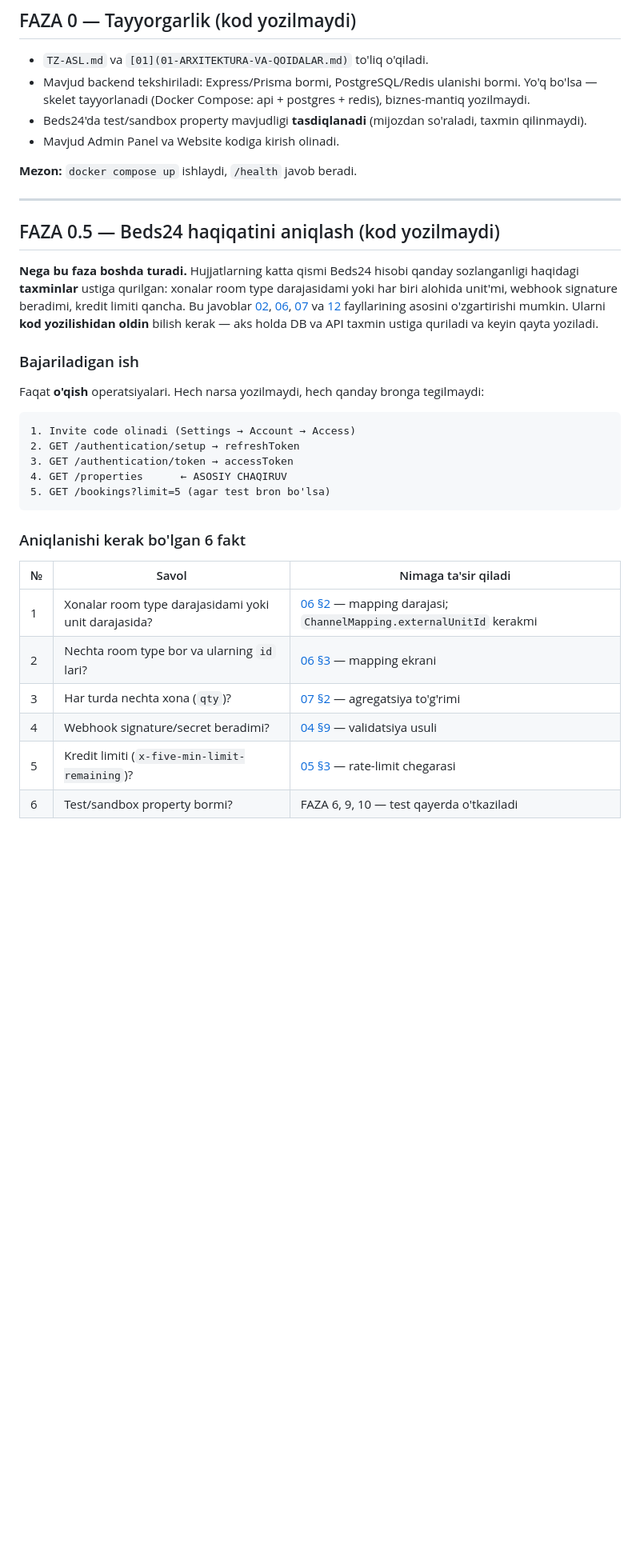
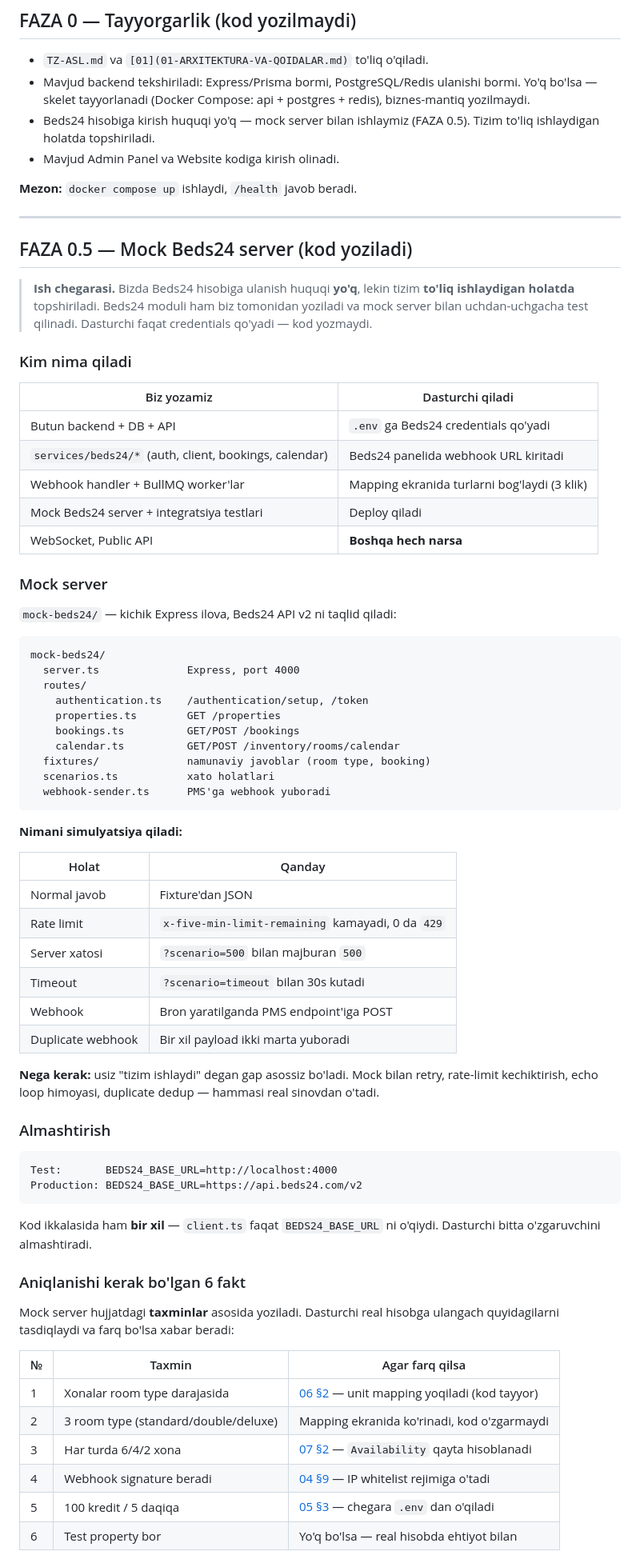
Before and after one commit to ODcoder23/HotellAllcode-AGY, a Markdown page: 11-BOSQICHLAR-ROADMAP.md, the part around one of its changes. Shown at 80% size. Drawn GitHub-style; blank space fills up the shorter version.

````diff
--- a/11-BOSQICHLAR-ROADMAP.md
+++ b/11-BOSQICHLAR-ROADMAP.md
@@ -24,47 +24,84 @@ tarzida to'xtaladi.
 - Mavjud backend tekshiriladi: Express/Prisma bormi, PostgreSQL/Redis
   ulanishi bormi. Yo'q bo'lsa — skelet tayyorlanadi (Docker Compose:
   api + postgres + redis), biznes-mantiq yozilmaydi.
-- Beds24'da test/sandbox property mavjudligi **tasdiqlanadi**
-  (mijozdan so'raladi, taxmin qilinmaydi).
+- Beds24 hisobiga kirish huquqi yo'q — mock server bilan ishlaymiz
+  (FAZA 0.5). Tizim to'liq ishlaydigan holatda topshiriladi.
 - Mavjud Admin Panel va Website kodiga kirish olinadi.
 
 **Mezon:** `docker compose up` ishlaydi, `/health` javob beradi.
 
 ---
 
-## FAZA 0.5 — Beds24 haqiqatini aniqlash (kod yozilmaydi)
+## FAZA 0.5 — Mock Beds24 server (kod yoziladi)
 
-**Nega bu faza boshda turadi.** Hujjatlarning katta qismi Beds24
-hisobi qanday sozlanganligi haqidagi **taxminlar** ustiga qurilgan:
-xonalar room type darajasidami yoki har biri alohida unit'mi, webhook
-signature beradimi, kredit limiti qancha. Bu javoblar
-[02](02-DATABASE-SXEMA.md), [06](06-XONA-MAPPING.md),
-[07](07-AVAILABILITY-VA-RATES-SYNC.md) va
-[12](12-PMS-DAN-BEDS24-GA-SYNC.md) fayllarining asosini o'zgartirishi
-mumkin. Ularni **kod yozilishidan oldin** bilish kerak — aks holda DB
-va API taxmin ustiga quriladi va keyin qayta yoziladi.
+> **Ish chegarasi.** Bizda Beds24 hisobiga ulanish huquqi **yo'q**, lekin
+> tizim **to'liq ishlaydigan holatda** topshiriladi. Beds24 moduli ham
+> biz tomonidan yoziladi va mock server bilan uchdan-uchgacha test
+> qilinadi. Dasturchi faqat credentials qo'yadi — kod yozmaydi.
 
-### Bajariladigan ish
+### Kim nima qiladi
 
-Faqat **o'qish** operatsiyalari. Hech narsa yozilmaydi, hech qanday
-bronga tegilmaydi:
+| Biz yozamiz | Dasturchi qiladi |
+|---|---|
+| Butun backend + DB + API | `.env` ga Beds24 credentials qo'yadi |
+| `services/beds24/*` (auth, client, bookings, calendar) | Beds24 panelida webhook URL kiritadi |
+| Webhook handler + BullMQ worker'lar | Mapping ekranida turlarni bog'laydi (3 klik) |
+| Mock Beds24 server + integratsiya testlari | Deploy qiladi |
+| WebSocket, Public API | **Boshqa hech narsa** |
+
+### Mock server
+
+`mock-beds24/` — kichik Express ilova, Beds24 API v2 ni taqlid qiladi:
 
 ```
-1. Invite code olinadi (Settings → Account → Access)
-2. GET /authentication/setup → refreshToken
-3. GET /authentication/token → accessToken
-4. GET /properties      ← ASOSIY CHAQIRUV
-5. GET /bookings?limit=5 (agar test bron bo'lsa)
+mock-beds24/
+  server.ts              Express, port 4000
+  routes/
+    authentication.ts    /authentication/setup, /token
+    properties.ts        GET /properties
+    bookings.ts          GET/POST /bookings
+    calendar.ts          GET/POST /inventory/rooms/calendar
+  fixtures/              namunaviy javoblar (room type, booking)
+  scenarios.ts           xato holatlari
+  webhook-sender.ts      PMS'ga webhook yuboradi
 ```
+
+**Nimani simulyatsiya qiladi:**
+
+| Holat | Qanday |
+|---|---|
+| Normal javob | Fixture'dan JSON |
+| Rate limit | `x-five-min-limit-remaining` kamayadi, 0 da `429` |
+| Server xatosi | `?scenario=500` bilan majburan `500` |
+| Timeout | `?scenario=timeout` bilan 30s kutadi |
+| Webhook | Bron yaratilganda PMS endpoint'iga POST |
+| Duplicate webhook | Bir xil payload ikki marta yuboradi |
+
+**Nega kerak:** usiz "tizim ishlaydi" degan gap asossiz bo'ladi. Mock
+bilan retry, rate-limit kechiktirish, echo loop himoyasi, duplicate
+dedup — hammasi real sinovdan o'tadi.
+
+### Almashtirish
+
+```
+Test:       BEDS24_BASE_URL=http://localhost:4000
+Production: BEDS24_BASE_URL=https://api.beds24.com/v2
+```
+
+Kod ikkalasida ham **bir xil** — `client.ts` faqat `BEDS24_BASE_URL`
+ni o'qiydi. Dasturchi bitta o'zgaruvchini almashtiradi.
 
 ### Aniqlanishi kerak bo'lgan 6 fakt
 
-| № | Savol | Nimaga ta'sir qiladi |
+Mock server hujjatdagi **taxminlar** asosida yoziladi. Dasturchi real
+hisobga ulangach quyidagilarni tasdiqlaydi va farq bo'lsa xabar beradi:
+
+| № | Taxmin | Agar farq qilsa |
 |---|---|---|
-| 1 | Xonalar room type darajasidami yoki unit darajasida? | [06 §2](06-XONA-MAPPING.md) — mapping darajasi; `ChannelMapping.externalUnitId` kerakmi |
-| 2 | Nechta room type bor va ularning `id` lari? | [06 §3](06-XONA-MAPPING.md) — mapping ekrani |
-| 3 | Har turda nechta xona (`qty`)? | [07 §2](07-AVAILABILITY-VA-RATES-SYNC.md) — agregatsiya to'g'rimi |
-| 4 | Webhook signature/secret beradimi? | [04 §9](04-WEBHOOK-HANDLER.md) — validatsiya usuli |
-| 5 | Kredit limiti (`x-five-min-limit-remaining`)? | [05 §3](05-SYNC-QUEUE-BULLMQ.md) — rate-limit chegarasi |
-| 6 | Test/sandbox property bormi? | FAZA 6, 9, 10 — test qayerda o'tkaziladi |
+| 1 | Xonalar room type darajasida | [06 §2](06-XONA-MAPPING.md) — unit mapping yoqiladi (kod tayyor) |
+| 2 | 3 room type (standard/double/deluxe) | Mapping ekranida ko'rinadi, kod o'zgarmaydi |
+| 3 | Har turda 6/4/2 xona | [07 §2](07-AVAILABILITY-VA-RATES-SYNC.md) — `Availability` qayta hisoblanadi |
+| 4 | Webhook signature beradi | [04 §9](04-WEBHOOK-HANDLER.md) — IP whitelist rejimiga o'tadi |
+| 5 | 100 kredit / 5 daqiqa | [05 §3](05-SYNC-QUEUE-BULLMQ.md) — chegara `.env` dan o'qiladi |
+| 6 | Test property bor | Yo'q bo'lsa — real hisobda ehtiyot bilan |
 
````
Also changed, not shown: other parts of 11-BOSQICHLAR-ROADMAP.md (+96 -21 lines), 00-INDEX.md (+28 -0 lines).
